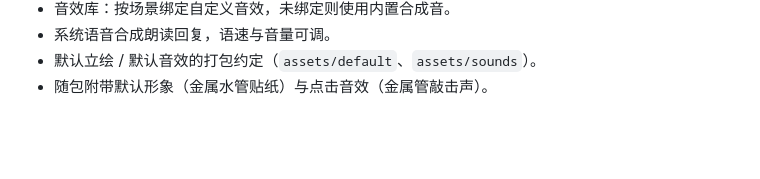
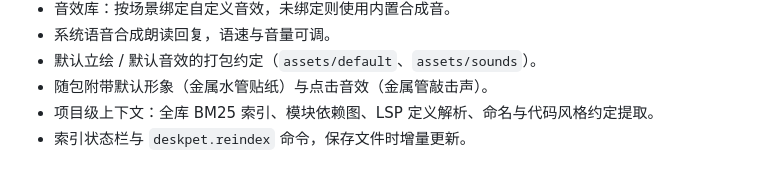
Before and after one commit to CHZ-LCL/ai-deskpet, a Markdown page: CHANGELOG.md, the part around the change. GitHub-like rendering; blank space fills up the shorter version.

```diff
--- a/CHANGELOG.md
+++ b/CHANGELOG.md
@@ -20,3 +20,5 @@
 - 系统语音合成朗读回复，语速与音量可调。
 - 默认立绘 / 默认音效的打包约定（`assets/default`、`assets/sounds`）。
 - 随包附带默认形象（金属水管贴纸）与点击音效（金属管敲击声）。
+- 项目级上下文：全库 BM25 索引、模块依赖图、LSP 定义解析、命名与代码风格约定提取。
+- 索引状态栏与 `deskpet.reindex` 命令，保存文件时增量更新。
```
Also changed, not shown: README.md (+40 -0 lines), docs/preview.png, 11 other files.
